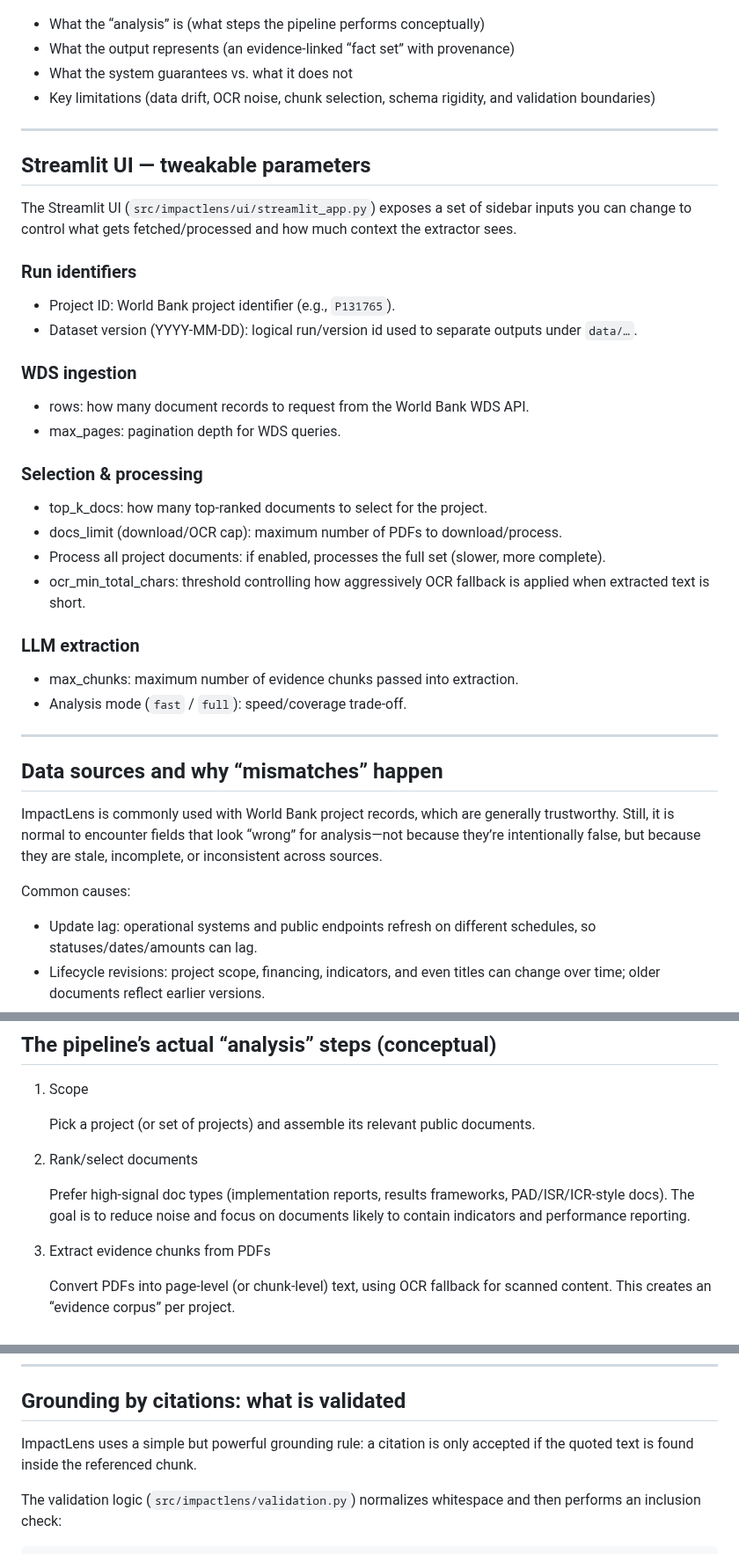
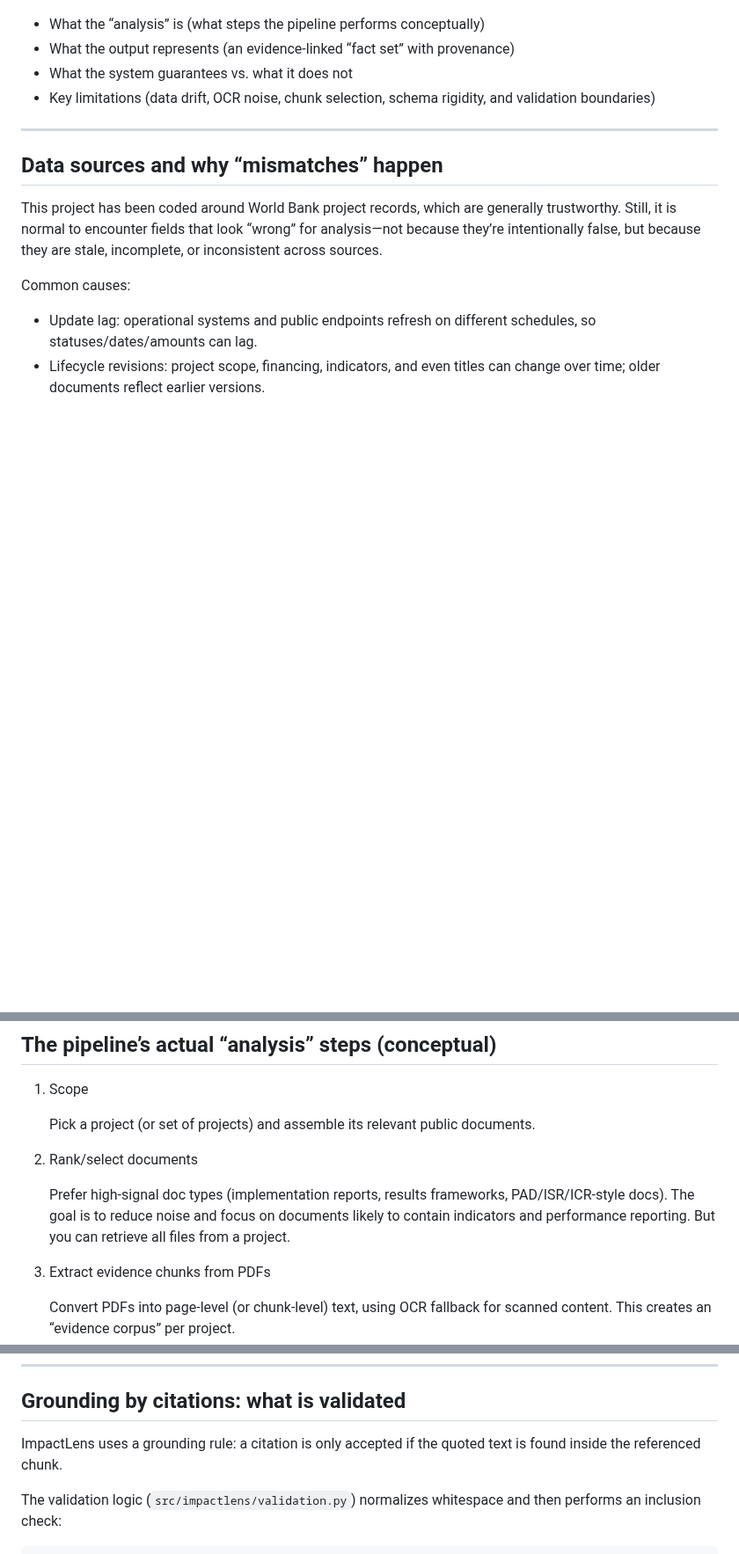
Before and after one commit to lofillon/lofillon, a Markdown page: impactlens_app/How_to_analyse_and_interpret.md, 3 parts joined by grey strips. Shown at 88% size. Drawn GitHub-style; blank space fills up the shorter version.

```diff
--- a/impactlens_app/How_to_analyse_and_interpret.md
+++ b/impactlens_app/How_to_analyse_and_interpret.md
@@ -9,37 +9,9 @@ This document explains:
 
 ---
 
-## Streamlit UI — tweakable parameters
-
-The Streamlit UI (`src/impactlens/ui/streamlit_app.py`) exposes a set of sidebar inputs you can change to control what gets fetched/processed and how much context the extractor sees.
-
-### Run identifiers
-
-- Project ID: World Bank project identifier (e.g., `P131765`).
-- Dataset version (YYYY-MM-DD): logical run/version id used to separate outputs under `data/…`.
-
-### WDS ingestion
-
-- rows: how many document records to request from the World Bank WDS API.
-- max_pages: pagination depth for WDS queries.
-
-### Selection & processing
-
-- top_k_docs: how many top-ranked documents to select for the project.
-- docs_limit (download/OCR cap): maximum number of PDFs to download/process.
-- Process all project documents: if enabled, processes the full set (slower, more complete).
-- ocr_min_total_chars: threshold controlling how aggressively OCR fallback is applied when extracted text is short.
-
-### LLM extraction
-
-- max_chunks: maximum number of evidence chunks passed into extraction.
-- Analysis mode (`fast` / `full`): speed/coverage trade-off.
-
----
-
 ## Data sources and why “mismatches” happen
 
-ImpactLens is commonly used with World Bank project records, which are generally trustworthy. Still, it is normal to encounter fields that look “wrong” for analysis—not because they’re intentionally false, but because they are stale, incomplete, or inconsistent across sources.
+This project has been coded around World Bank project records, which are generally trustworthy. Still, it is normal to encounter fields that look “wrong” for analysis—not because they’re intentionally false, but because they are stale, incomplete, or inconsistent across sources.
 
 Common causes:
 
@@ -119,7 +89,7 @@ This turns the output into something you can treat as:
 
 2. Rank/select documents
 
-   Prefer high-signal doc types (implementation reports, results frameworks, PAD/ISR/ICR-style docs). The goal is to reduce noise and focus on documents likely to contain indicators and performance reporting.
+   Prefer high-signal doc types (implementation reports, results frameworks, PAD/ISR/ICR-style docs). The goal is to reduce noise and focus on documents likely to contain indicators and performance reporting. But you can retrieve all files from a project.
 
 3. Extract evidence chunks from PDFs
 
@@ -145,7 +115,7 @@ This turns the output into something you can treat as:
 
 ## Grounding by citations: what is validated
 
-ImpactLens uses a simple but powerful grounding rule: a citation is only accepted if the quoted text is found inside the referenced chunk.
+ImpactLens uses a grounding rule: a citation is only accepted if the quoted text is found inside the referenced chunk.
 
 The validation logic (`src/impactlens/validation.py`) normalizes whitespace and then performs an inclusion check:
 
```
Also changed, not shown: other parts of impactlens_app/How_to_analyse_and_interpret.md (+3 -35 lines).
